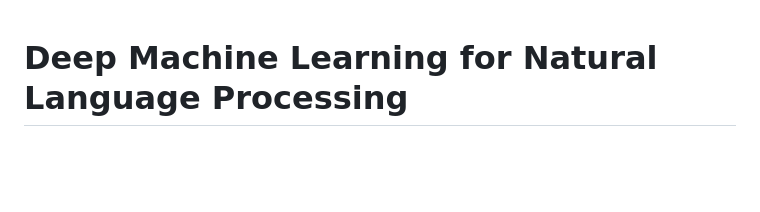
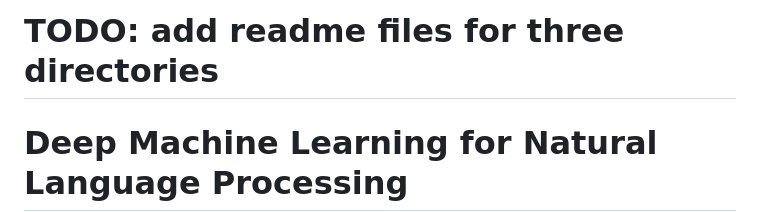
Before and after one commit to Fanisbar/ML_nlp_sentiment_analysis, a Markdown page: README.md, the part around the change. GitHub-like rendering; blank space fills up the shorter version.

Commit message:
Add TODO note

```diff
--- a/README.md
+++ b/README.md
@@ -1,3 +1,6 @@
+# TODO: add readme files for three directories
+
+
 # Deep Machine Learning for Natural Language Processing
 
 ![Python](https://img.shields.io/badge/Python-3.x-blue?logo=python)
```
